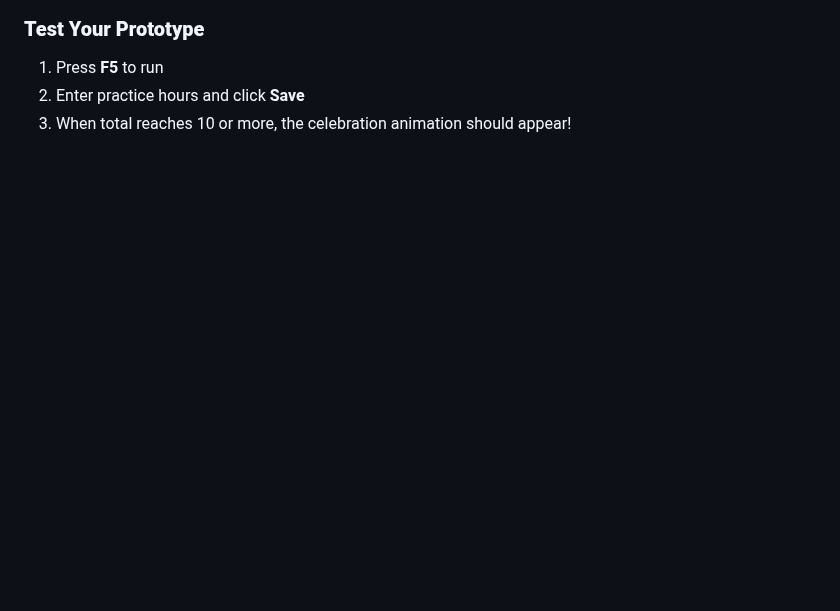
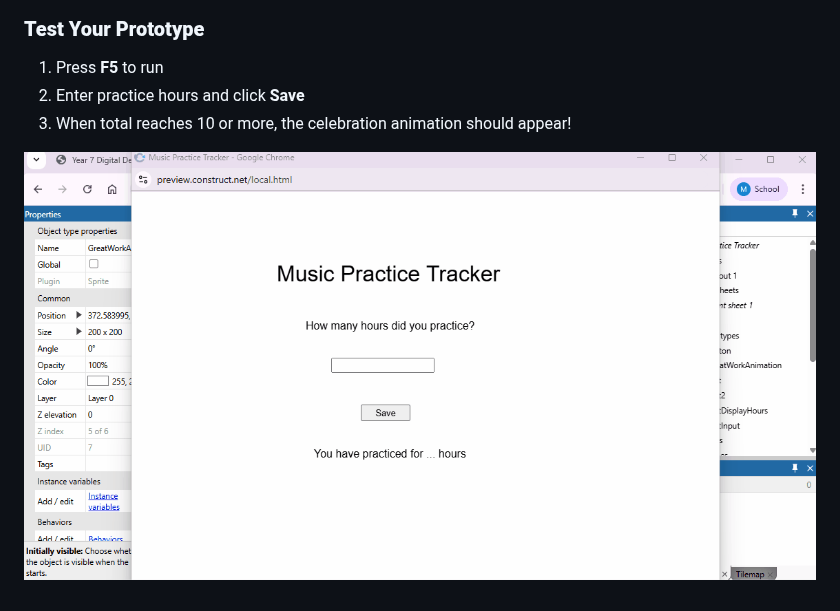
Before and after one commit to cggs-matthew-pham/cggs-digital-tutorials, a Markdown page: music-tracker.md, the part around the change. Rendered like a GitHub page; blank space fills up the shorter version.

Commit message:
Add celebration animation instructions to music tracker

```diff
--- a/music-tracker.md
+++ b/music-tracker.md
@@ -232,3 +232,5 @@ Open the **Event Sheet**.
 1. Press **F5** to run
 2. Enter practice hours and click **Save**
 3. When total reaches 10 or more, the celebration animation should appear!
+
+![CompleteAppAnimation.gif](https://raw.githubusercontent.com/cggs-matthew-pham/cggs-digital-tutorials/refs/heads/main/CompleteAppAnimation.gif)
```
